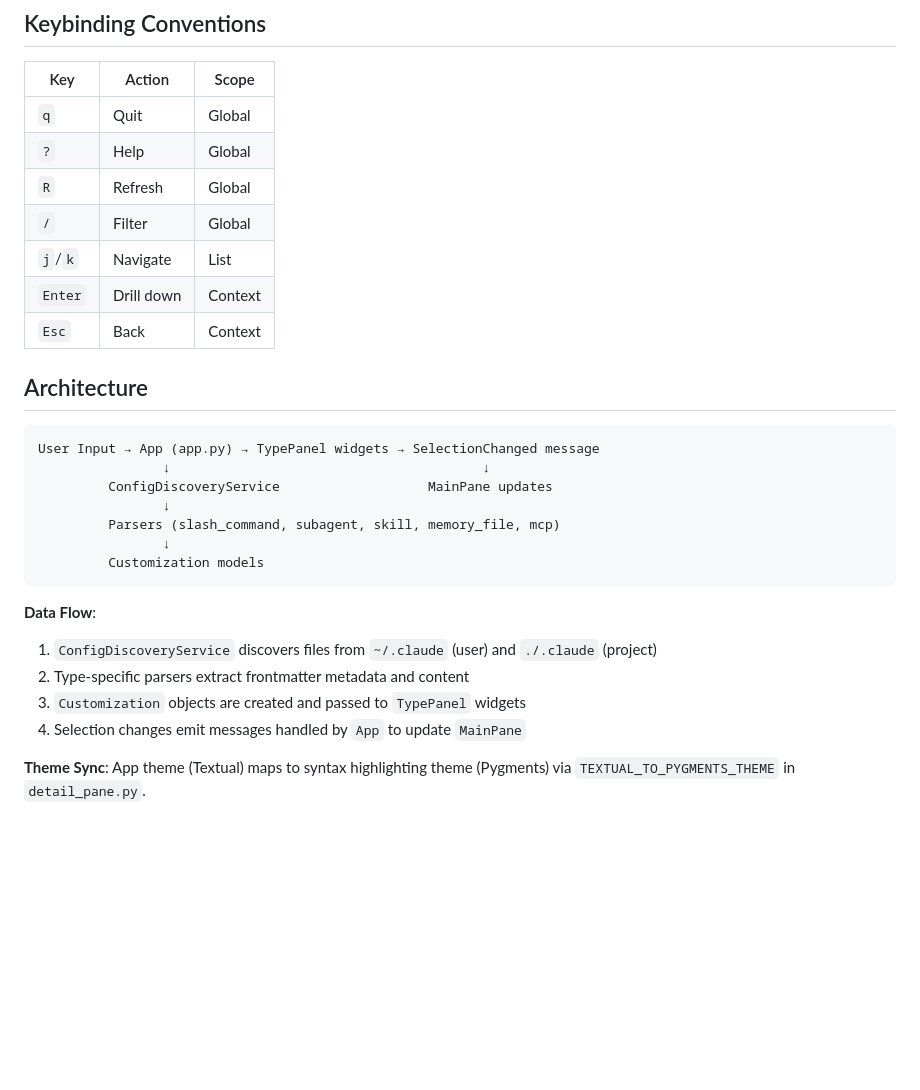
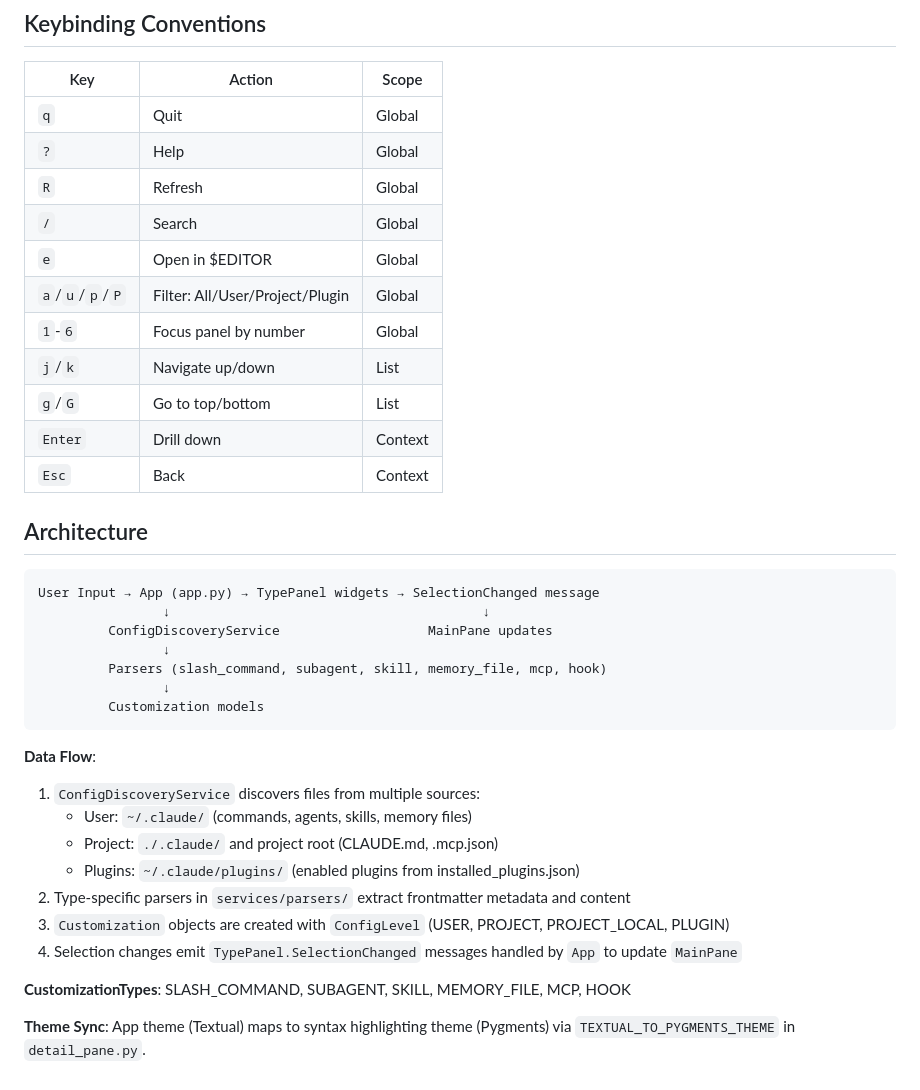
Before and after one commit to NikiforovAll/lazyclaude, a Markdown page: CLAUDE.md, the part around the change printed below. GitHub-like rendering; blank space fills up the shorter version.

````diff
--- a/CLAUDE.md
+++ b/CLAUDE.md
@@ -68,8 +51,12 @@ All code MUST comply with these principles (see `.specify/memory/constitution.md
 | `q` | Quit | Global |
 | `?` | Help | Global |
 | `R` | Refresh | Global |
-| `/` | Filter | Global |
-| `j`/`k` | Navigate | List |
+| `/` | Search | Global |
+| `e` | Open in $EDITOR | Global |
+| `a`/`u`/`p`/`P` | Filter: All/User/Project/Plugin | Global |
+| `1`-`6` | Focus panel by number | Global |
+| `j`/`k` | Navigate up/down | List |
+| `g`/`G` | Go to top/bottom | List |
 | `Enter` | Drill down | Context |
 | `Esc` | Back | Context |
 
@@ -80,15 +67,20 @@ User Input → App (app.py) → TypePanel widgets → SelectionChanged message
                 ↓                                        ↓
          ConfigDiscoveryService                   MainPane updates
                 ↓
-         Parsers (slash_command, subagent, skill, memory_file, mcp)
+         Parsers (slash_command, subagent, skill, memory_file, mcp, hook)
                 ↓
          Customization models
 ```
 
 **Data Flow**:
-1. `ConfigDiscoveryService` discovers files from `~/.claude` (user) and `./.claude` (project)
-2. Type-specific parsers extract frontmatter metadata and content
-3. `Customization` objects are created and passed to `TypePanel` widgets
-4. Selection changes emit messages handled by `App` to update `MainPane`
+1. `ConfigDiscoveryService` discovers files from multiple sources:
+   - User: `~/.claude/` (commands, agents, skills, memory files)
+   - Project: `./.claude/` and project root (CLAUDE.md, .mcp.json)
+   - Plugins: `~/.claude/plugins/` (enabled plugins from installed_plugins.json)
+2. Type-specific parsers in `services/parsers/` extract frontmatter metadata and content
+3. `Customization` objects are created with `ConfigLevel` (USER, PROJECT, PROJECT_LOCAL, PLUGIN)
+4. Selection changes emit `TypePanel.SelectionChanged` messages handled by `App` to update `MainPane`
+
+**CustomizationTypes**: SLASH_COMMAND, SUBAGENT, SKILL, MEMORY_FILE, MCP, HOOK
 
 **Theme Sync**: App theme (Textual) maps to syntax highlighting theme (Pygments) via `TEXTUAL_TO_PYGMENTS_THEME` in `detail_pane.py`.
````
Also changed, not shown: other parts of CLAUDE.md (+10 -27 lines), README.md (+10 -39 lines), assets/demo.png (added), assets/logo.png (added), 1 other file.
